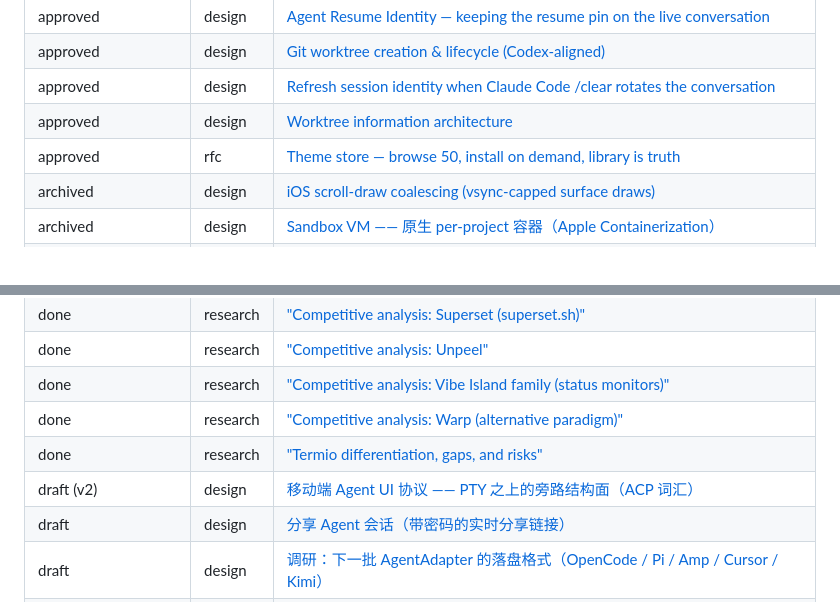
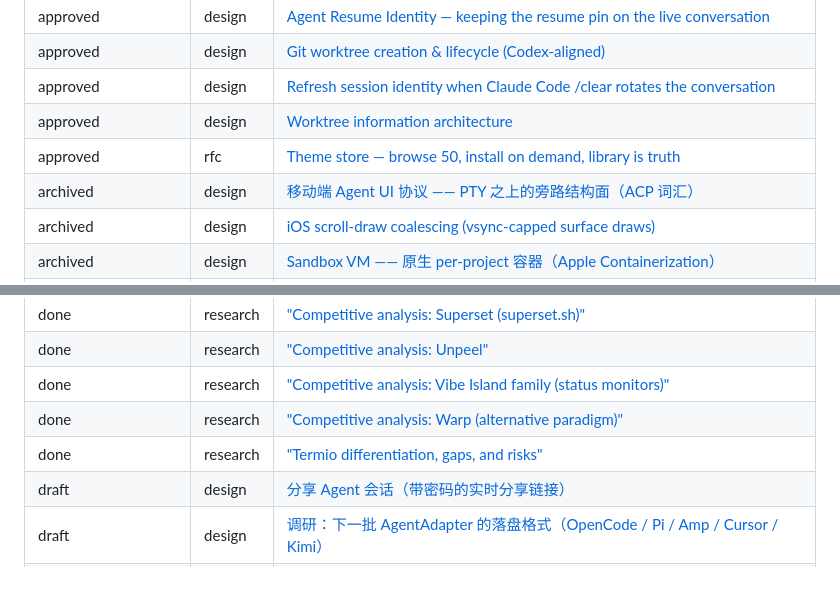
Before and after one commit to MichaelC001/termio, a Markdown page: docs/README.md, 2 parts joined by grey strips. GitHub-like rendering.

```diff
--- a/docs/README.md
+++ b/docs/README.md
@@ -53,6 +53,7 @@ from the real front matter).
 | approved | design | [Refresh session identity when Claude Code /clear rotates the conversation](design/20260720-clear-conversation-rotation.md) |
 | approved | design | [Worktree information architecture](design/20260628-worktree-information-architecture.md) |
 | approved | rfc | [Theme store — browse 50, install on demand, library is truth](rfcs/theme-store.md) |
+| archived | design | [移动端 Agent UI 协议 —— PTY 之上的旁路结构面（ACP 词汇）](design/20260711-mobile-agent-ui-protocol.md) |
 | archived | design | [iOS scroll-draw coalescing (vsync-capped surface draws)](design/20260706-ios-scroll-renderer-health.md) |
 | archived | design | [Sandbox VM —— 原生 per-project 容器（Apple Containerization）](design/20260629-sandbox-vm.md) |
 | archived | essay | ["From IDE to ADE: Sixty Years of Development Environments, and Why the Era Is Ending"](essays/from-ide-to-ade.md) |
@@ -76,7 +77,6 @@ from the real front matter).
 | done | research | ["Competitive analysis: Vibe Island family (status monitors)"](competitive-analysis/07-vibe-island.md) |
 | done | research | ["Competitive analysis: Warp (alternative paradigm)"](competitive-analysis/08-warp.md) |
 | done | research | ["Termio differentiation, gaps, and risks"](competitive-analysis/09-differentiation-and-gaps.md) |
-| draft (v2) | design | [移动端 Agent UI 协议 —— PTY 之上的旁路结构面（ACP 词汇）](design/20260711-mobile-agent-ui-protocol.md) |
 | draft | design | [分享 Agent 会话（带密码的实时分享链接）](design/20260628-session-share.md) |
 | draft | design | [调研：下一批 AgentAdapter 的落盘格式（OpenCode / Pi / Amp / Cursor / Kimi）](design/20260711-agent-transcript-survey.md) |
 | draft | design | ["Markdown preview — Apple-grade reading typography"](design/20260718-markdown-preview-reading-typography.md) |
```
Also changed, not shown: docs/design/20260711-mobile-agent-ui-protocol.md (+7 -2 lines).
